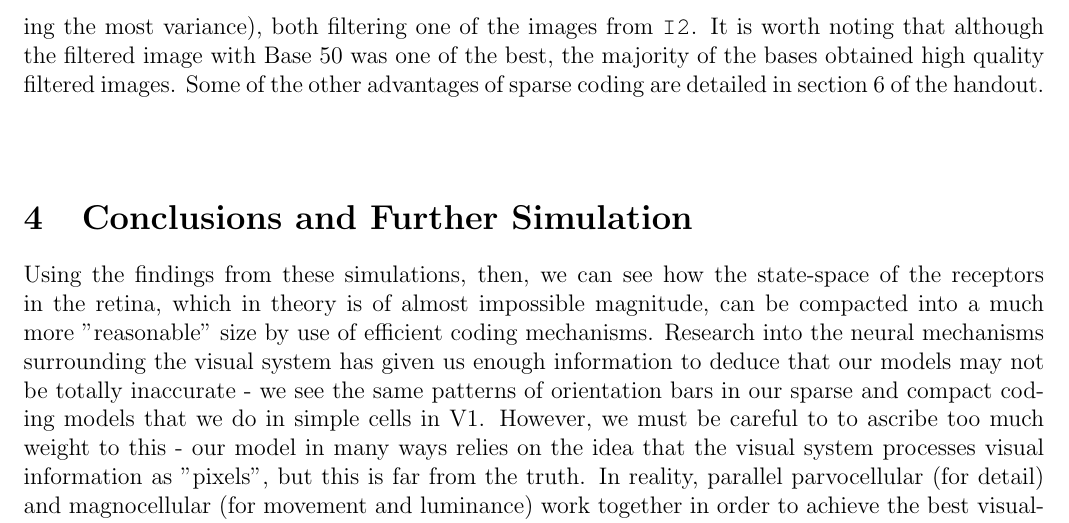
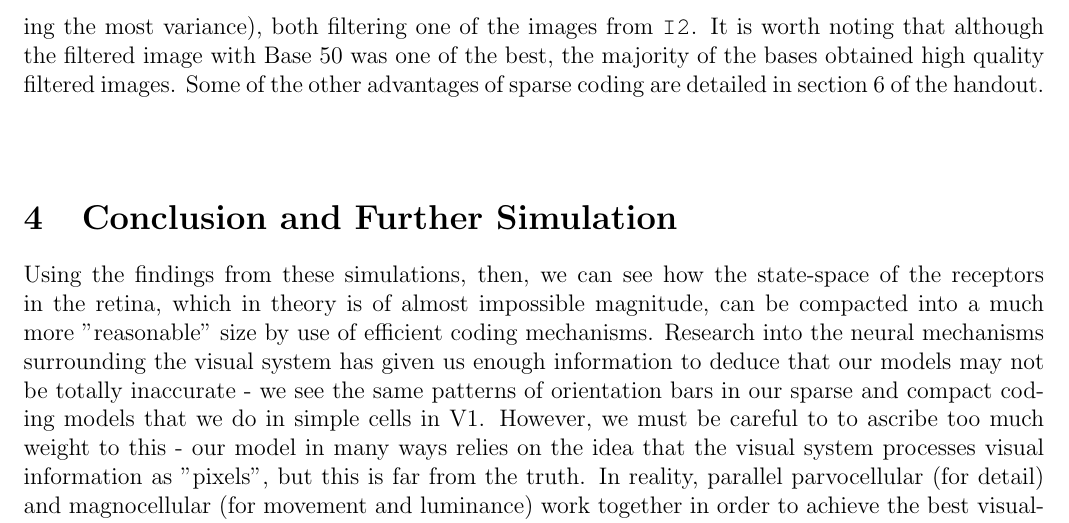
Before and after one commit to AaronPLFleming/WaterScope, a LaTeX document (3G3 Lab Report.tex): part of page 8 of 12, cut so that both start at the same text. Compiled offline with pdfLaTeX.

Commit message:
Update 3G3 Lab Report.tex

```diff
--- a/3G3 Lab Report.tex
+++ b/3G3 Lab Report.tex
@@ -237,7 +237,7 @@ Many of these show strong resemblance to the basis functions shown in Figure 10
     \end{minipage}
 \end{figure}
 
-\section{Conclusions and Further Simulation}
+\section{Conclusion and Further Simulation}
 Using the findings from these simulations, then, we can see how the state-space of the receptors in the retina, which in theory is of almost impossible magnitude, can be compacted into a much more "reasonable" size by use of efficient coding mechanisms. Research into the neural mechanisms surrounding the visual system has given us enough information to deduce that our models may not be totally inaccurate - we see the same patterns of orientation bars in our sparse and compact coding models that we do in simple cells in V1. However, we must be careful to to ascribe too much weight to this - our model in many ways relies on the idea that the visual system processes visual information as "pixels", but this is far from the truth. In reality, parallel parvocellular (for detail) and magnocellular (for movement and luminance) work together in order to achieve the best visualisation of whatever is most appropriate at the time. The magnocellular pathway is used to identify general areas of interest, especially those areas of the visual field that contain movement, and the parvocellular pathway is then used to image these areas in more detail. V1 also contains other cells - most notably after simple cells are the complex cells, which handle specific directional movement of bars of a certain orientation, but being less specific for location. Nor, in fact, is V1 even close to being the whole story - paths through V2 and V4 (the ventral stream) handle higher levels of detail analysis, whereas paths through V2, V3 and V5 (the dorsal stream) handle information on where relevant parts of the image lie, and where attention should be focused.\\\hfill\\
 Obviously not all of these shortcomings are "deal-breakers" for our coding models - much of this processing is downstream from the simple cells of V1, and so may only require modification of our model as we move through the streams. In reality, our model completes a small section in the middle of the pathway - the processing by the parvocellular pathway after direction by the magnocellular pathway. It may be useful, then, to attempt more simulations to fill the upstream gap - how would a simulation deal with processing a moving image? An interesting investigation would be to see if a coding model can be found that works similarly to the visual system when presented with a moving image - would the model choose to select for the areas that are moving, and assign these areas for more detailed processing, or would some other system be adopted? This may also be able to provide some insight into complex cells and their sensitivity to moving orientation bars.\\\hfill\\
 Investigation into colour-handling would also be another interesting simulation. It is obvious from some simple biological (and physical) analysis that a complex, evolved mammal should be (for maximal efficiency) a trichromat (having 3 cones of different wavelength sensitivity profiles), but, given the choice of various wavelength sensitivities, what wavelengths would a simulation choose in order to maximise the efficiency of visual processing? Humans tend to focus well for red and green light (also due to unfortunate biology and physics of the eyeball, which means we can only focus very well for a small range of wavelengths, with acuity trailing off for wavelengths away from this optimal wavelength range), but how would a simulation decide how to maximise this?
```
